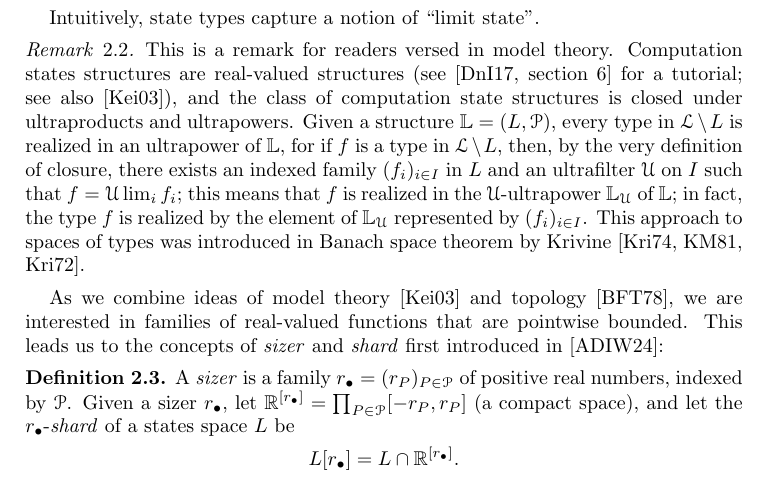
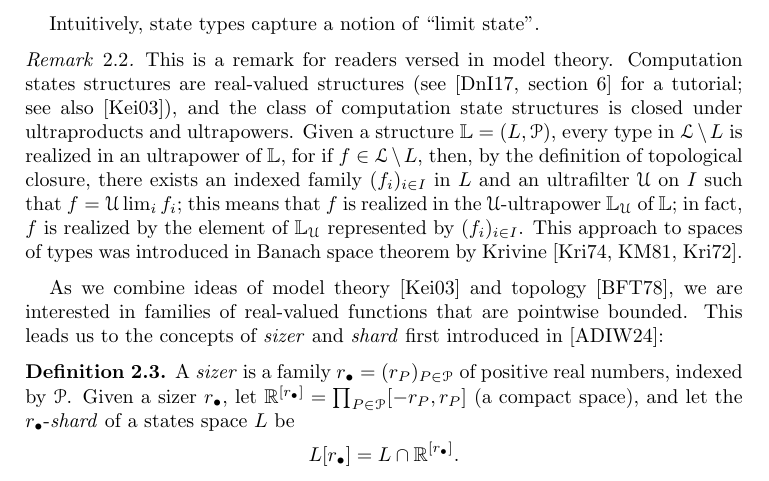
Before and after one commit to tonamatos/DeepComputationsNIP, a LaTeX paper (ComplexityViaTopology.tex): part of page 12 of 33, cut so that both start at the same text. Compiled offline with pdfLaTeX.

Commit message:
Cleaned up the new remark

```diff
--- a/ComplexityViaTopology.tex
+++ b/ComplexityViaTopology.tex
@@ -594,7 +594,7 @@ Intuitively, state types capture a notion of ``limit state''.
 
 
 \begin{rem}
-This is a remark for readers versed in model theory. Computation states structures are real-valued structures (see \cite[section 6]{Duenez-Iovino:2017} for a tutorial; see also~\cite{Keisler:2023}), and the class of computation state structures is closed under ultraproducts and ultrapowers. Given a structure $\mathbb{L}=(L,\mathcal{P})$, every type in  $\mathcal{L}\setminus L$ is realized in an ultrapower of $\mathbb{L}$, for if $f$ is a type in $\mathcal{L}\setminus L$, then, by the very definition of closure, there exists an indexed  family $(f_i)_{i\in I}$ in $L$ and an ultrafilter $\mathcal{U}$ on $I$ such that $f=\mathcal{U}\lim_i f_i$; this means that $f$ is realized in the $\mathcal{U}$-ultrapower  $\mathbb{L}_\mathcal{U}$ of $\mathbb{L}$; in fact, the type $f$ is realized by the element of $\mathbb{L}_\mathcal{U}$ represented by $(f_i)_{i\in I}$. This approach to spaces of types was introduced in Banach space theorem by Krivine~\cite{Krivine:1974, Krivine-Maurey:1981,Krivine:1972}.
+This is a remark for readers versed in model theory. Computation states structures are real-valued structures (see \cite[section 6]{Duenez-Iovino:2017} for a tutorial; see also~\cite{Keisler:2023}), and the class of computation state structures is closed under ultraproducts and ultrapowers. Given a structure $\mathbb{L}=(L,\mathcal{P})$, every type in  $\mathcal{L}\setminus L$ is realized in an ultrapower of $\mathbb{L}$, for if $f\in\mathcal{L}\setminus L$, then, by the definition of topological closure, there exists an indexed  family $(f_i)_{i\in I}$ in $L$ and an ultrafilter $\mathcal{U}$ on $I$ such that $f=\mathcal{U}\lim_i f_i$; this means that $f$ is realized in the $\mathcal{U}$-ultrapower  $\mathbb{L}_\mathcal{U}$ of $\mathbb{L}$; in fact, $f$ is realized by the element of $\mathbb{L}_\mathcal{U}$ represented by $(f_i)_{i\in I}$. This approach to spaces of types was introduced in Banach space theorem by Krivine~\cite{Krivine:1974, Krivine-Maurey:1981,Krivine:1972}.
 \end{rem}
 
 
```
